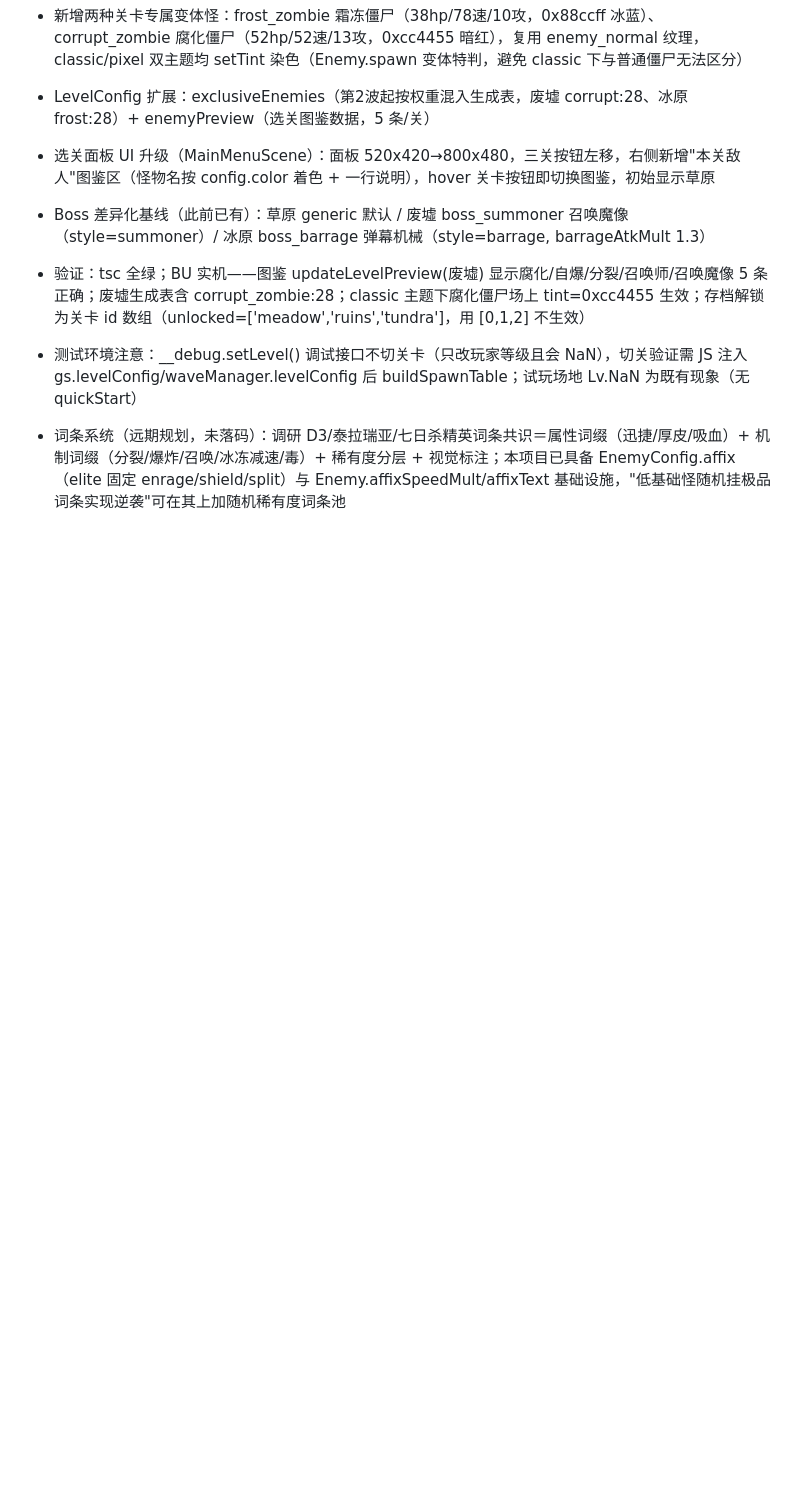
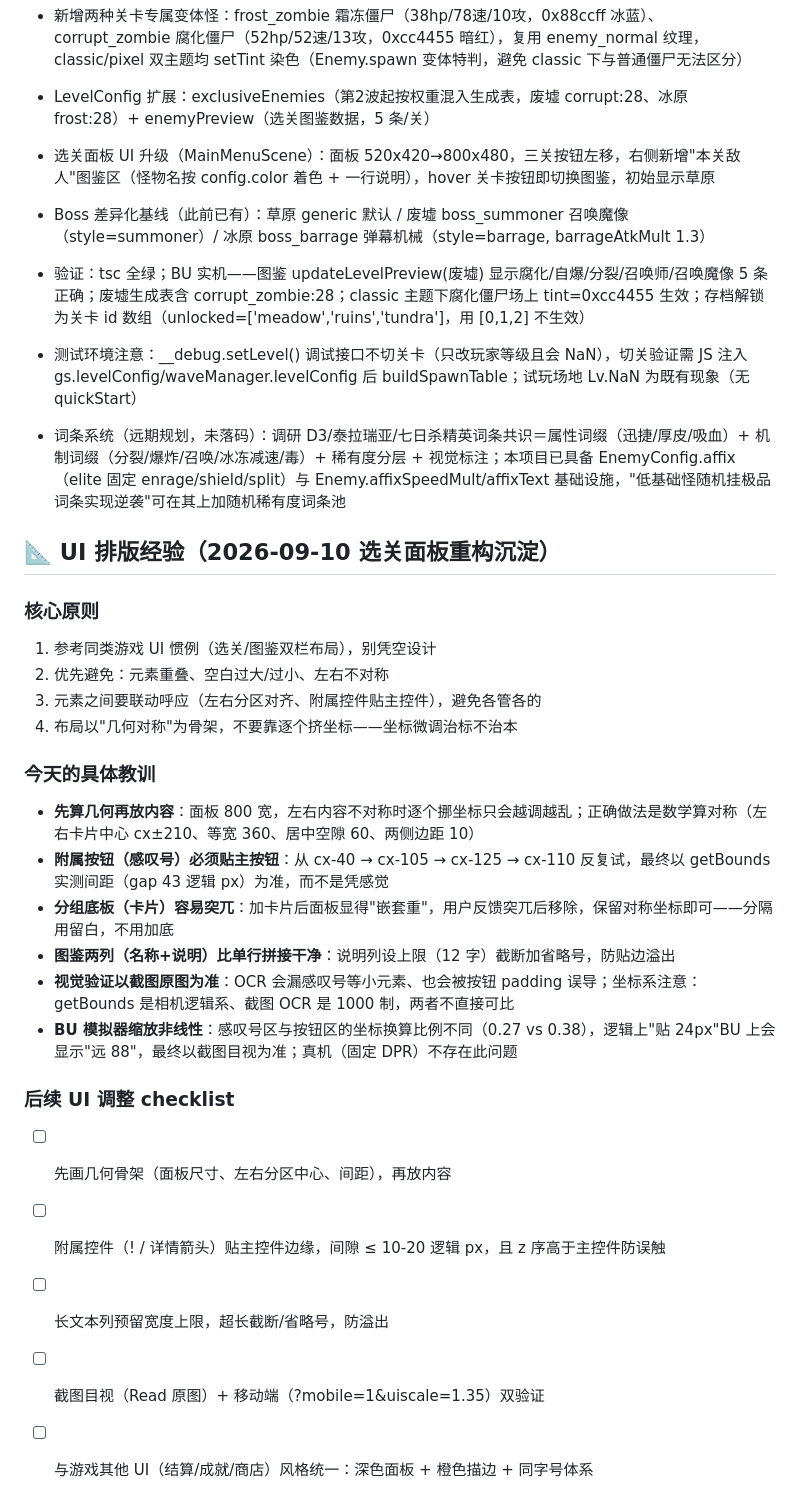
Before and after one commit to wenhjx/KeepLivingH5, a Markdown page: PROJECT_NOTES.md, the part around the change. GitHub-like rendering; blank space fills up the shorter version.

Commit message:
docs: 记录 UI 排版经验（几何对称骨架/附属控件贴合/验证方法论）

```diff
--- a/PROJECT_NOTES.md
+++ b/PROJECT_NOTES.md
@@ -685,3 +685,26 @@
 - 测试环境注意：__debug.setLevel() 调试接口不切关卡（只改玩家等级且会 NaN），切关验证需 JS 注入 gs.levelConfig/waveManager.levelConfig 后 buildSpawnTable；试玩场地 Lv.NaN 为既有现象（无 quickStart）
 
 - 词条系统（远期规划，未落码）：调研 D3/泰拉瑞亚/七日杀精英词条共识＝属性词缀（迅捷/厚皮/吸血）+ 机制词缀（分裂/爆炸/召唤/冰冻减速/毒）+ 稀有度分层 + 视觉标注；本项目已具备 EnemyConfig.affix（elite 固定 enrage/shield/split）与 Enemy.affixSpeedMult/affixText 基础设施，"低基础怪随机挂极品词条实现逆袭"可在其上加随机稀有度词条池
+
+## 📐 UI 排版经验（2026-09-10 选关面板重构沉淀）
+
+### 核心原则
+1. 参考同类游戏 UI 惯例（选关/图鉴双栏布局），别凭空设计
+2. 优先避免：元素重叠、空白过大/过小、左右不对称
+3. 元素之间要联动呼应（左右分区对齐、附属控件贴主控件），避免各管各的
+4. 布局以"几何对称"为骨架，不要靠逐个挤坐标——坐标微调治标不治本
+
+### 今天的具体教训
+- **先算几何再放内容**：面板 800 宽，左右内容不对称时逐个挪坐标只会越调越乱；正确做法是数学算对称（左右卡片中心 cx±210、等宽 360、居中空隙 60、两侧边距 10）
+- **附属按钮（感叹号）必须贴主按钮**：从 cx-40 → cx-105 → cx-125 → cx-110 反复试，最终以 getBounds 实测间距（gap 43 逻辑 px）为准，而不是凭感觉
+- **分组底板（卡片）容易突兀**：加卡片后面板显得"嵌套重"，用户反馈突兀后移除，保留对称坐标即可——分隔用留白，不用加底
+- **图鉴两列（名称+说明）比单行拼接干净**：说明列设上限（12 字）截断加省略号，防贴边溢出
+- **视觉验证以截图原图为准**：OCR 会漏感叹号等小元素、也会被按钮 padding 误导；坐标系注意：getBounds 是相机逻辑系、截图 OCR 是 1000 制，两者不直接可比
+- **BU 模拟器缩放非线性**：感叹号区与按钮区的坐标换算比例不同（0.27 vs 0.38），逻辑上"贴 24px"BU 上会显示"远 88"，最终以截图目视为准；真机（固定 DPR）不存在此问题
+
+### 后续 UI 调整 checklist
+- [ ] 先画几何骨架（面板尺寸、左右分区中心、间距），再放内容
+- [ ] 附属控件（! / 详情箭头）贴主控件边缘，间隙 ≤ 10-20 逻辑 px，且 z 序高于主控件防误触
+- [ ] 长文本列预留宽度上限，超长截断/省略号，防溢出
+- [ ] 截图目视（Read 原图）+ 移动端（?mobile=1&uiscale=1.35）双验证
+- [ ] 与游戏其他 UI（结算/成就/商店）风格统一：深色面板 + 橙色描边 + 同字号体系
```
